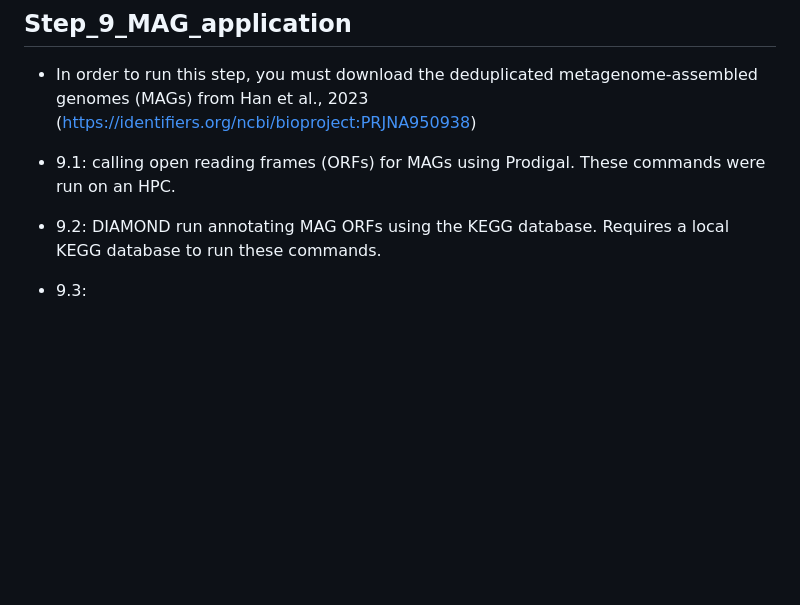
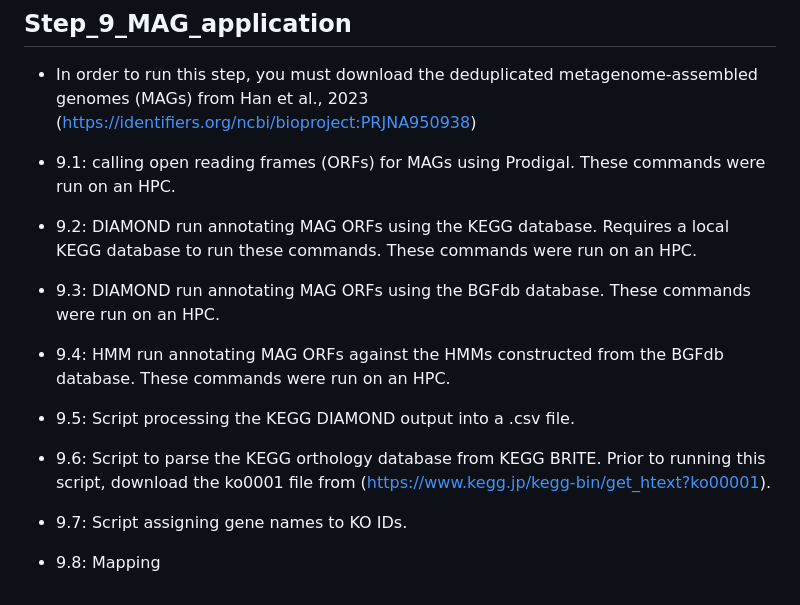
Before and after one commit to nimuh/biogeoformer, a Markdown page: BioGeoFormer_manuscript/scripts/Readme.md, the part around the change. GitHub-like rendering; blank space fills up the shorter version.

Commit message:
Update Readme with additional MAG annotation steps
Added steps for annotating MAGs using BGFdb and processing KEGG DIAMOND output.

```diff
--- a/BioGeoFormer_manuscript/scripts/Readme.md
+++ b/BioGeoFormer_manuscript/scripts/Readme.md
@@ -55,5 +55,10 @@
 * In order to run this step, you must download the deduplicated metagenome-assembled genomes (MAGs) from Han et al., 2023 (https://identifiers.org/ncbi/bioproject:PRJNA950938)
 
 * 9.1: calling open reading frames (ORFs) for MAGs using Prodigal. These commands were run on an HPC.
-* 9.2: DIAMOND run annotating MAG ORFs using the KEGG database. Requires a local KEGG database to run these commands.
-* 9.3:
+* 9.2: DIAMOND run annotating MAG ORFs using the KEGG database. Requires a local KEGG database to run these commands. These commands were run on an HPC.
+* 9.3: DIAMOND run annotating MAG ORFs using the BGFdb database. These commands were run on an HPC.
+* 9.4: HMM run annotating MAG ORFs against the HMMs constructed from the BGFdb database. These commands were run on an HPC.
+* 9.5: Script processing the KEGG DIAMOND output into a .csv file.
+* 9.6: Script to parse the KEGG orthology database from KEGG BRITE. Prior to running this script, download the ko0001 file from (https://www.kegg.jp/kegg-bin/get_htext?ko00001).
+* 9.7: Script assigning gene names to KO IDs.
+* 9.8: Mapping
```
